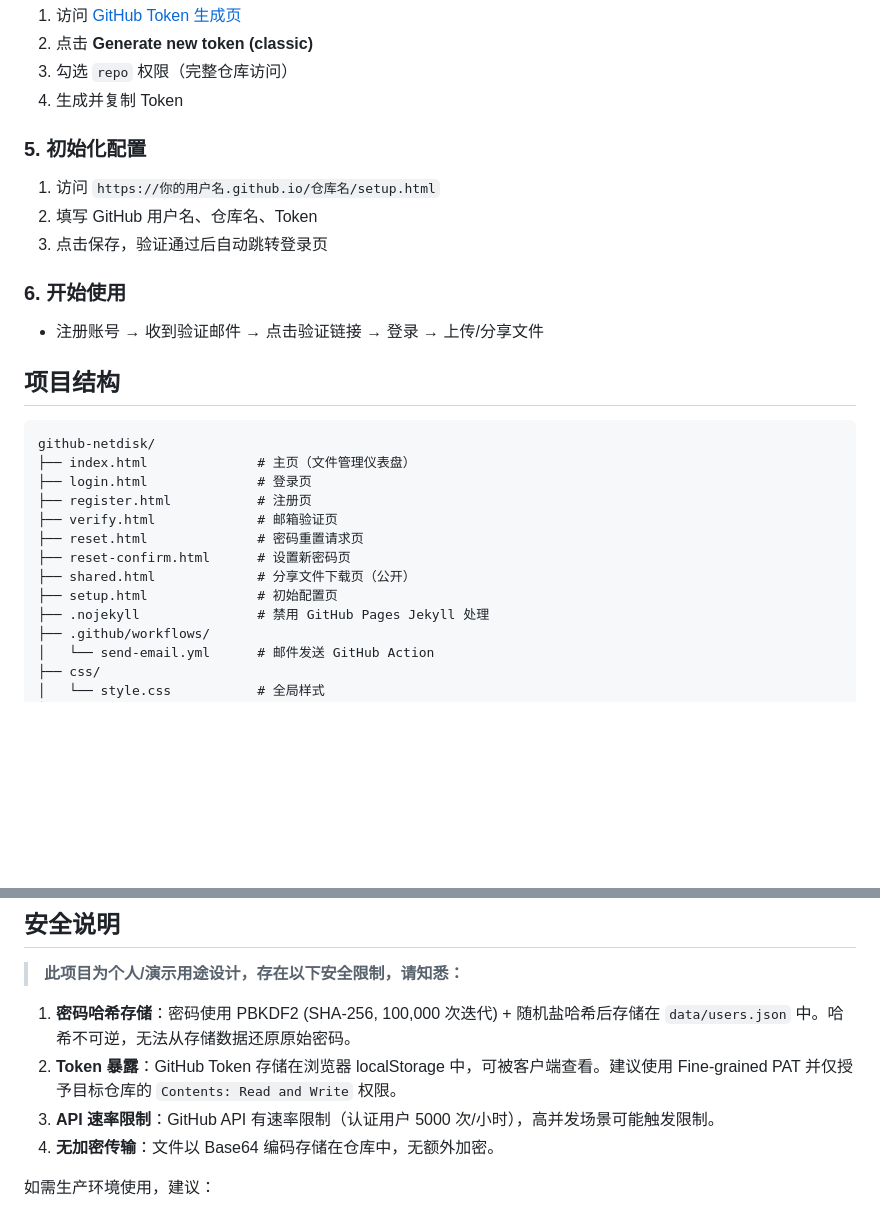
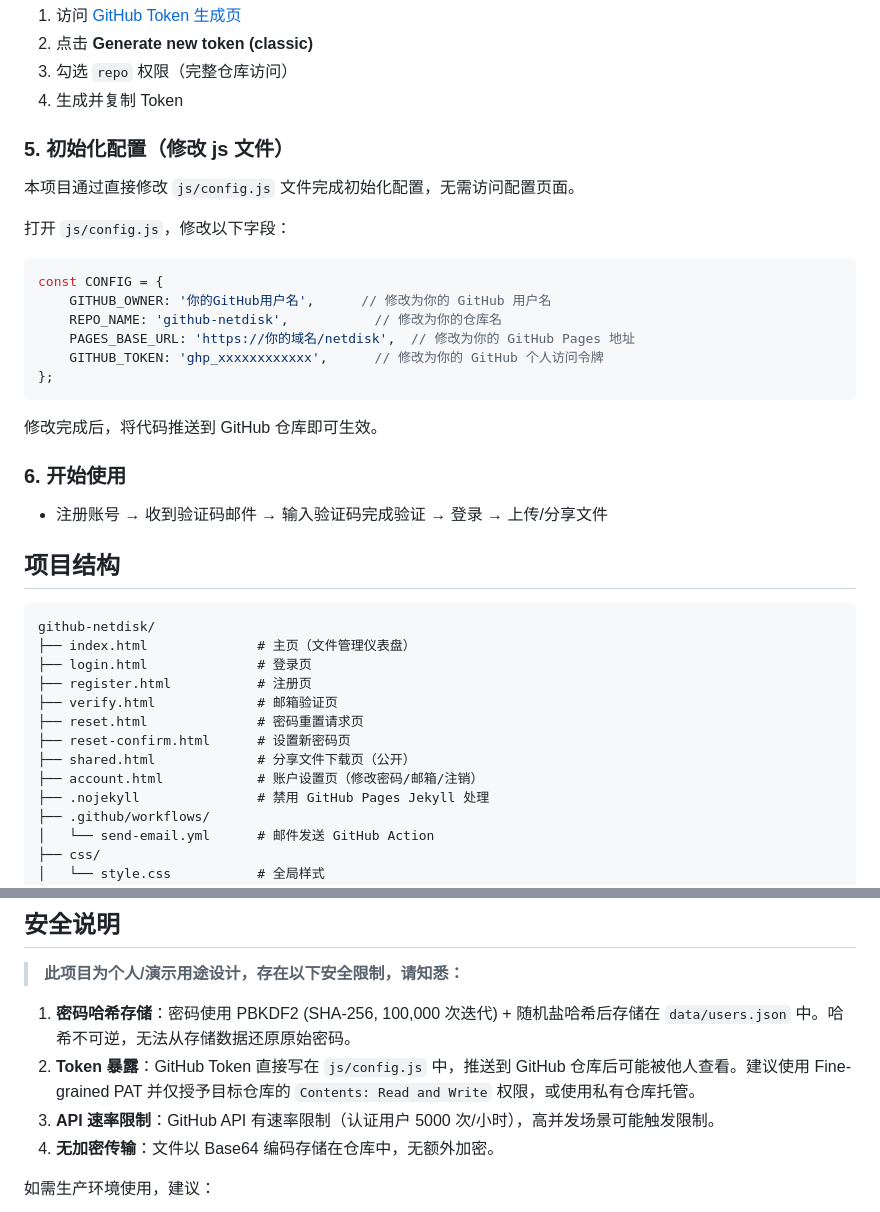
Before and after one commit to a13621173445/cloud-netdisk, a Markdown page: netdisk/README.md, 2 parts joined by grey strips. Drawn GitHub-style; blank space fills up the shorter version.

Commit message:
Add netdisk file: netdisk/README.md

````diff
--- a/netdisk/README.md
+++ b/netdisk/README.md
@@ -66,15 +66,26 @@
 3. 勾选 `repo` 权限（完整仓库访问）
 4. 生成并复制 Token
 
-### 5. 初始化配置
+### 5. 初始化配置（修改 js 文件）
 
-1. 访问 `https://你的用户名.github.io/仓库名/setup.html`
-2. 填写 GitHub 用户名、仓库名、Token
-3. 点击保存，验证通过后自动跳转登录页
+本项目通过直接修改 `js/config.js` 文件完成初始化配置，无需访问配置页面。
+
+打开 `js/config.js`，修改以下字段：
+
+```js
+const CONFIG = {
+    GITHUB_OWNER: '你的GitHub用户名',      // 修改为你的 GitHub 用户名
+    REPO_NAME: 'github-netdisk',           // 修改为你的仓库名
+    PAGES_BASE_URL: 'https://你的域名/netdisk',  // 修改为你的 GitHub Pages 地址
+    GITHUB_TOKEN: 'ghp_xxxxxxxxxxxx',      // 修改为你的 GitHub 个人访问令牌
+};
+```
+
+修改完成后，将代码推送到 GitHub 仓库即可生效。
 
 ### 6. 开始使用
 
-- 注册账号 → 收到验证邮件 → 点击验证链接 → 登录 → 上传/分享文件
+- 注册账号 → 收到验证码邮件 → 输入验证码完成验证 → 登录 → 上传/分享文件
 
 ## 项目结构
 
@@ -87,7 +98,7 @@ github-netdisk/
 ├── reset.html              # 密码重置请求页
 ├── reset-confirm.html      # 设置新密码页
 ├── shared.html             # 分享文件下载页（公开）
-├── setup.html              # 初始配置页
+├── account.html            # 账户设置页（修改密码/邮箱/注销）
 ├── .nojekyll               # 禁用 GitHub Pages Jekyll 处理
 ├── .github/workflows/
 │   └── send-email.yml      # 邮件发送 GitHub Action
@@ -110,7 +121,7 @@ github-netdisk/
 > **此项目为个人/演示用途设计，存在以下安全限制，请知悉：**
 
 1. **密码哈希存储**：密码使用 PBKDF2 (SHA-256, 100,000 次迭代) + 随机盐哈希后存储在 `data/users.json` 中。哈希不可逆，无法从存储数据还原原始密码。
-2. **Token 暴露**：GitHub Token 存储在浏览器 localStorage 中，可被客户端查看。建议使用 Fine-grained PAT 并仅授予目标仓库的 `Contents: Read and Write` 权限。
+2. **Token 暴露**：GitHub Token 直接写在 `js/config.js` 中，推送到 GitHub 仓库后可能被他人查看。建议使用 Fine-grained PAT 并仅授予目标仓库的 `Contents: Read and Write` 权限，或使用私有仓库托管。
 3. **API 速率限制**：GitHub API 有速率限制（认证用户 5000 次/小时），高并发场景可能触发限制。
 4. **无加密传输**：文件以 Base64 编码存储在仓库中，无额外加密。
 
````
